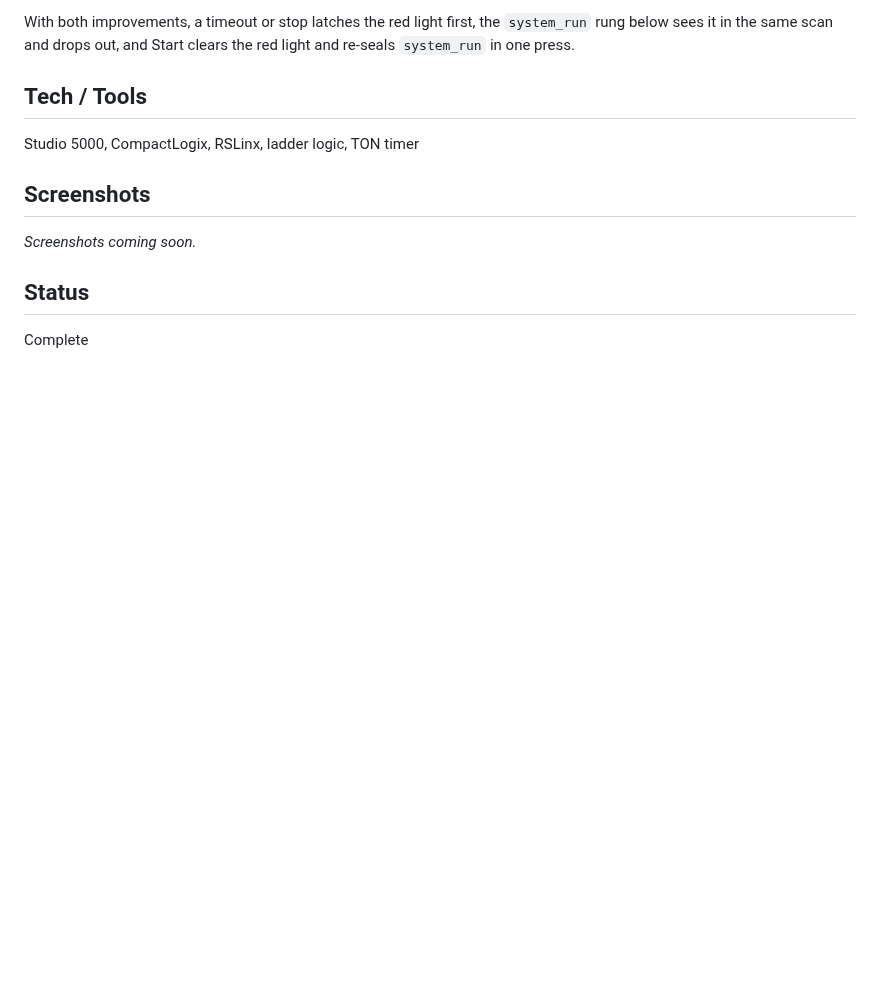
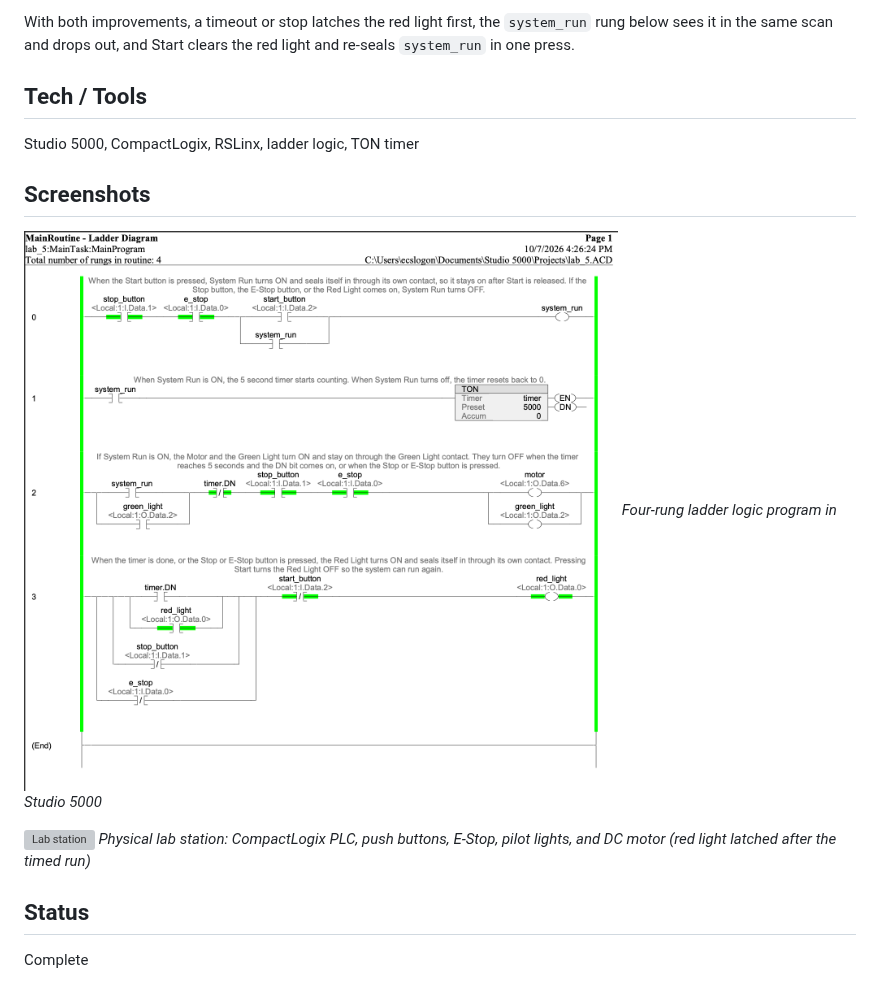
Before and after one commit to IRM1/CONTROLS, a Markdown page: compactlogix-timed-motor-control/README.md, the part around the change. Drawn GitHub-style; blank space fills up the shorter version; grey boxes are pictures that could not be loaded.

Commit message:
Add screenshots to compactlogix-timed-motor-control

```diff
--- a/compactlogix-timed-motor-control/README.md
+++ b/compactlogix-timed-motor-control/README.md
@@ -42,7 +42,11 @@ With both improvements, a timeout or stop latches the red light first, the `syst
 Studio 5000, CompactLogix, RSLinx, ladder logic, TON timer
 
 ## Screenshots
-*Screenshots coming soon.*
+![Ladder logic](assets/screenshot-1-ladder-logic.png)
+*Four-rung ladder logic program in Studio 5000*
+
+![Lab station](assets/screenshot-2-plc-station.png)
+*Physical lab station: CompactLogix PLC, push buttons, E-Stop, pilot lights, and DC motor (red light latched after the timed run)*
 
 ## Status
 Complete
```
Also changed, not shown: compactlogix-timed-motor-control/assets/screenshot-1-ladder-logic.png (renamed from compactlogix-timed-motor-control/assets/ladder logic.png), 3 other files.
